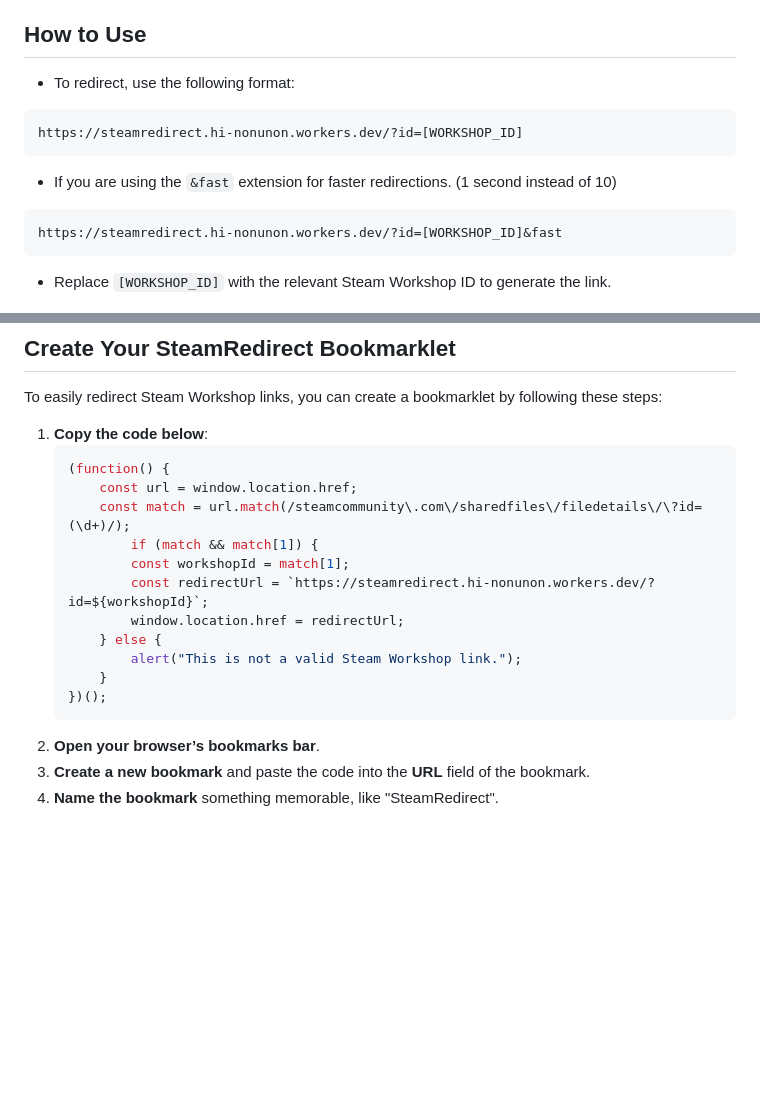
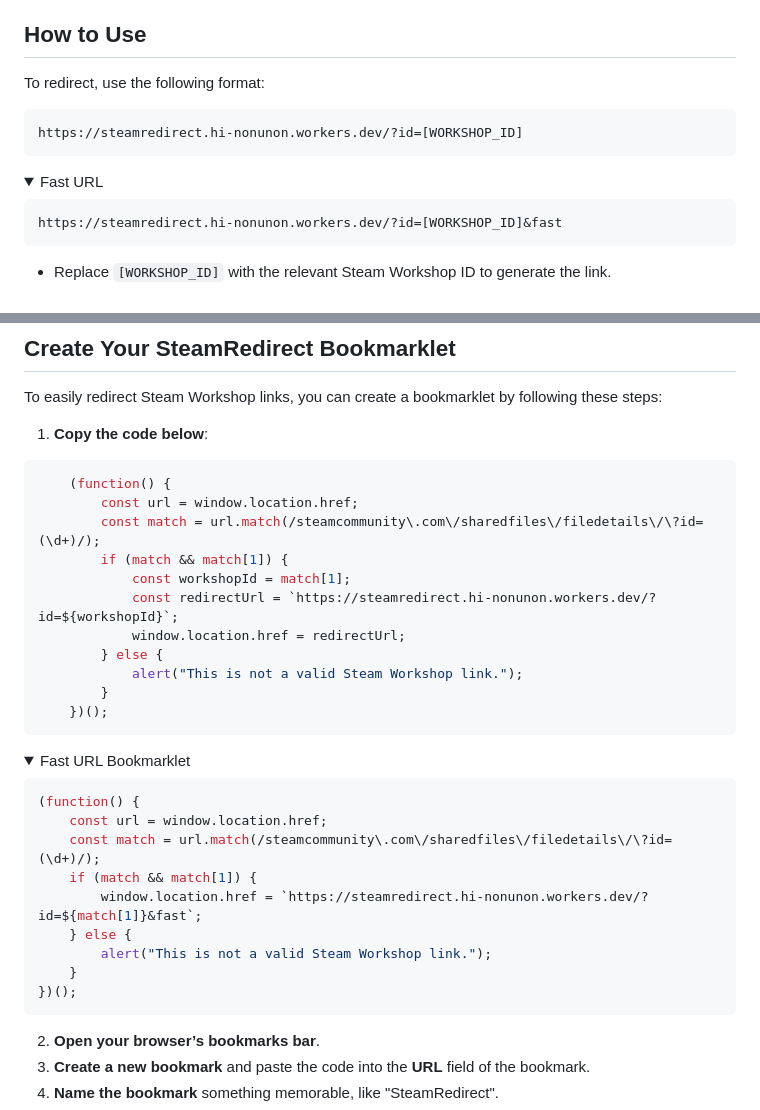
Before and after one commit to Nonunon/SteamRedirect, a Markdown page: README.md, 2 parts joined by grey strips. GitHub-like rendering; folded sections open; blank space fills up the shorter version.

Commit message:
Revise README with usage and bookmarklet details
Updated usage instructions and added fast URL bookmarklet section.

````diff
--- a/README.md
+++ b/README.md
@@ -18,13 +18,13 @@ Due to the limitations of GitHub Pages and its static hosting nature, it does no
 
 ## How to Use
 
-- To redirect, use the following format:
-
+To redirect, use the following format:
 ```
 https://steamredirect.hi-nonunon.workers.dev/?id=[WORKSHOP_ID]
 ```
 
-- If you are using the `&fast` extension for faster redirections. (1 second instead of 10)
+<details>
+<summary>Fast URL</summary>
 
 ```
 https://steamredirect.hi-nonunon.workers.dev/?id=[WORKSHOP_ID]&fast
@@ -37,16 +40,32 @@ https://steamredirect.hi-nonunon.workers.dev/?id=[WORKSHOP_ID]&fast
 To easily redirect Steam Workshop links, you can create a bookmarklet by following these steps:
 
 1. **Copy the code below**:
-    ```javascript
-	(function() {
-	    const url = window.location.href;
-	    const match = url.match(/steamcommunity\.com\/sharedfiles\/filedetails\/\?id=(\d+)/);
-		    if (match && match[1]) {
-	        const workshopId = match[1];
-	        const redirectUrl = `https://steamredirect.hi-nonunon.workers.dev/?id=${workshopId}`;
-	        window.location.href = redirectUrl;
-	    } else {
-	        alert("This is not a valid Steam Workshop link.");
-	    }
-	})();
-    ```
+```javascript
+    (function() {
+        const url = window.location.href;
+        const match = url.match(/steamcommunity\.com\/sharedfiles\/filedetails\/\?id=(\d+)/);
+        if (match && match[1]) {
+            const workshopId = match[1];
+            const redirectUrl = `https://steamredirect.hi-nonunon.workers.dev/?id=${workshopId}`;
+            window.location.href = redirectUrl;
+        } else {
+            alert("This is not a valid Steam Workshop link.");
+        }
+    })();
+```
+
+<details>
+<summary>Fast URL Bookmarklet</summary>
+
+```javascript
+(function() {
+    const url = window.location.href;
+    const match = url.match(/steamcommunity\.com\/sharedfiles\/filedetails\/\?id=(\d+)/);
+    if (match && match[1]) {
+        window.location.href = `https://steamredirect.hi-nonunon.workers.dev/?id=${match[1]}&fast`;
+    } else {
+        alert("This is not a valid Steam Workshop link.");
+    }
+})();
+```
+
````
Also changed, not shown: other parts of README.md (+5 -0 lines).
